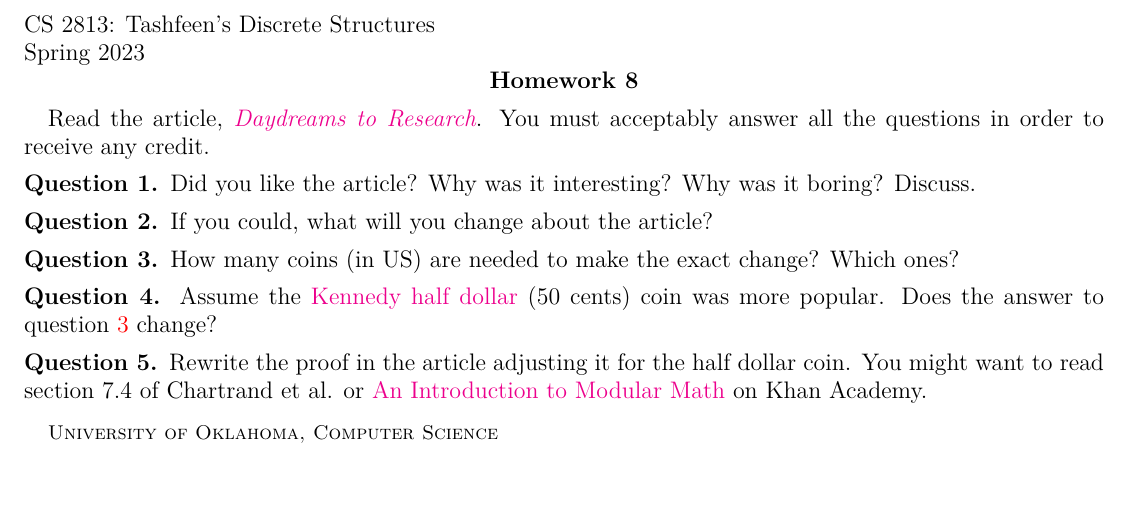
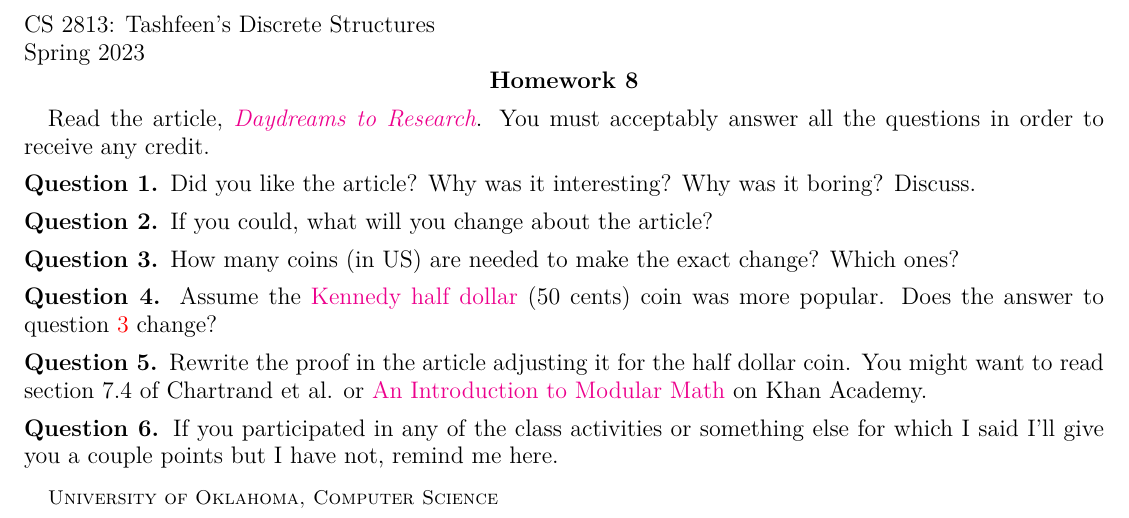
Before and after one commit to simurgh9/simurgh9.github.io, a LaTeX problem sheet (raw/share/discrete/hw/tex/hw8.tex): part of the page, cut so that both start at the same text, the shorter picture padded with empty space. The pictures show the PDF file raw/share/discrete/hw/hw8.pdf that the author committed with the source.

Commit message:
updated discrete homework 8

```diff
--- a/raw/share/discrete/hw/tex/hw8.tex
+++ b/raw/share/discrete/hw/tex/hw8.tex
@@ -19,4 +19,6 @@ Read the article, \textit{\href{https://tashfeen.org/blog/daydreams_to_research.
 
 \question Rewrite the proof in the article adjusting it for the half dollar coin. You might want to read section 7.4 of Chartrand et al. or \href{https://www.khanacademy.org/computing/computer-science/cryptography/modarithmetic/a/what-is-modular-arithmetic}{An Introduction to Modular Math} on Khan Academy.
 
+\question If you participated in any of the class activities or something else for which I said I'll give you a couple points but I have not, remind me here.
+
 \end{document}
```
Also changed, not shown: raw/share/discrete/hw/hw8.pdf.
